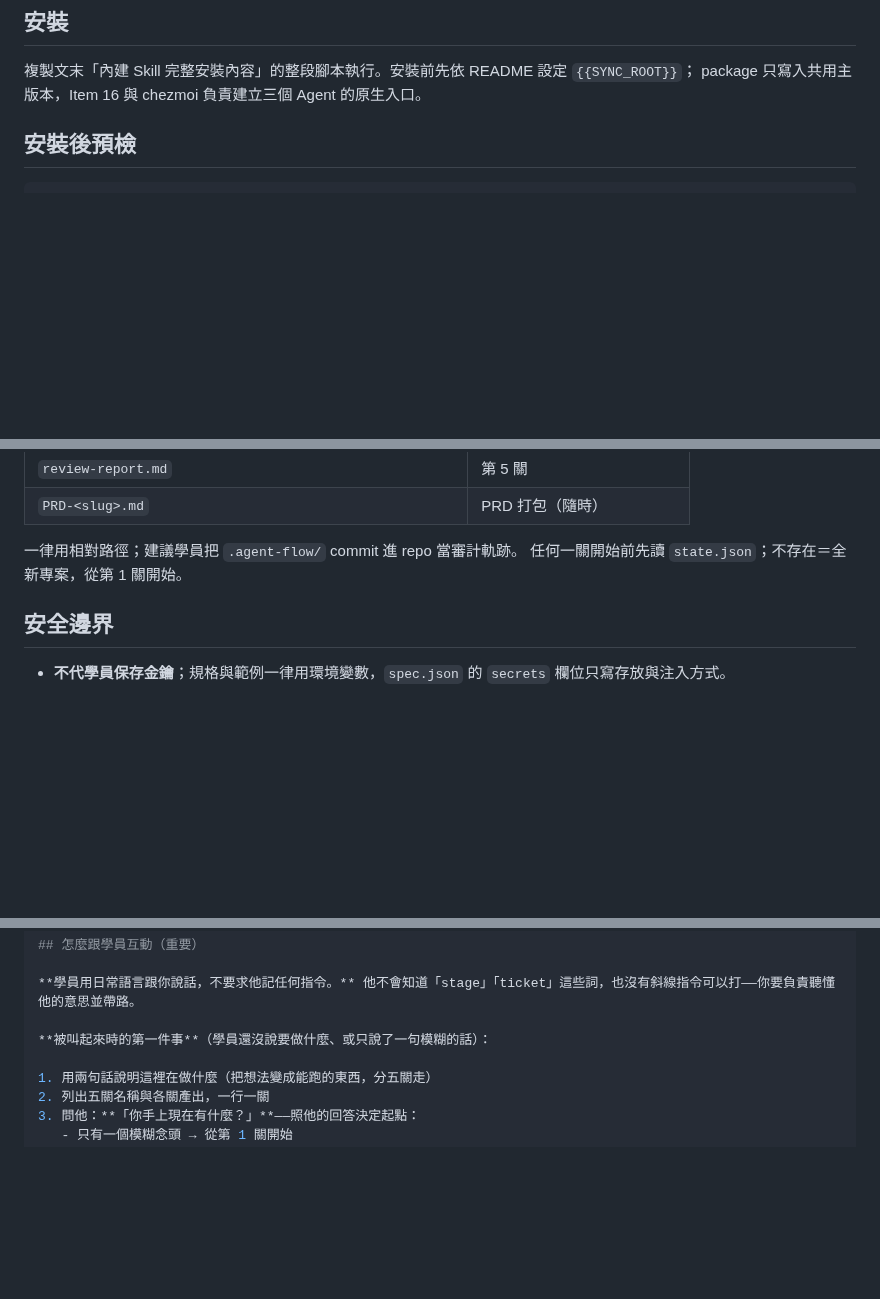
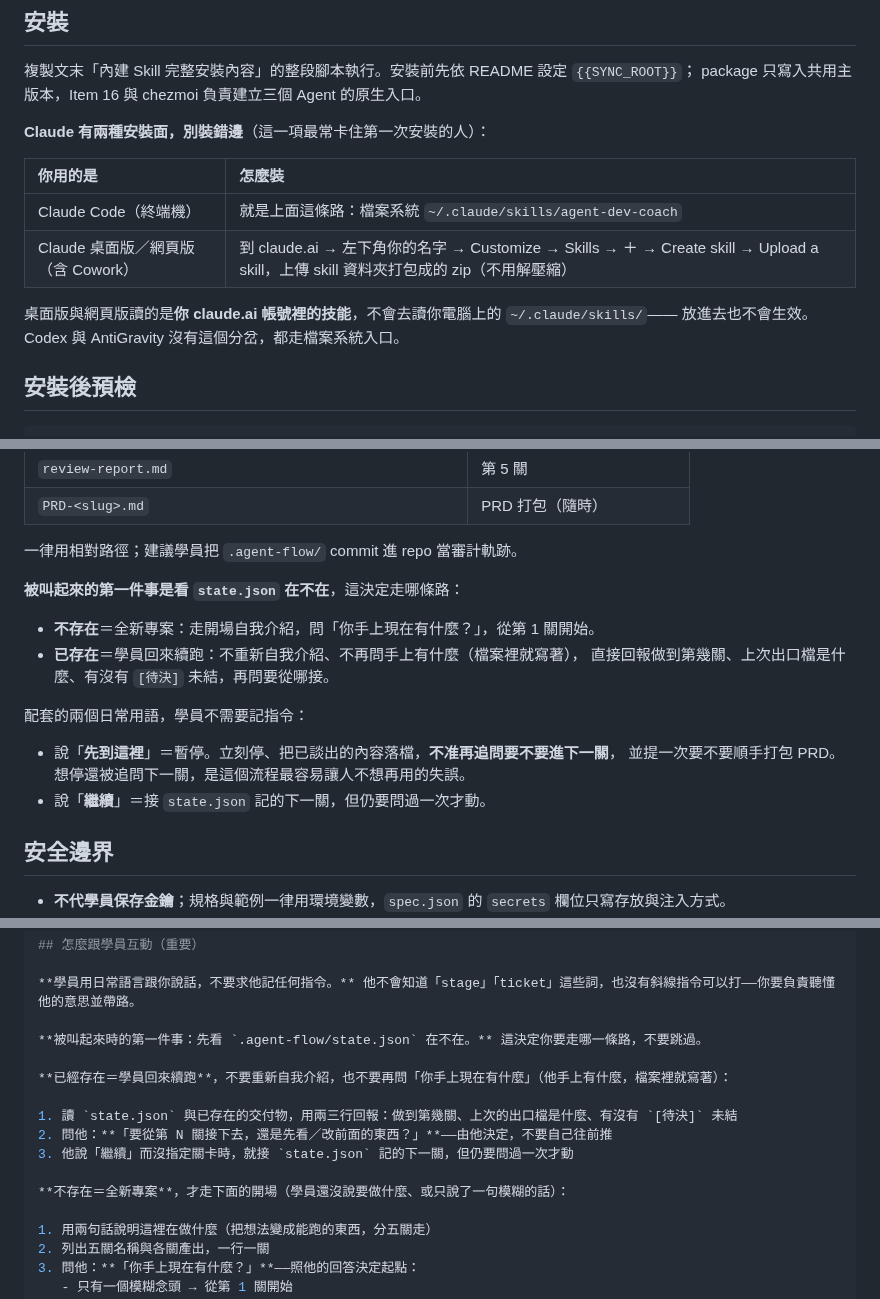
Before and after one commit to icestone0128/codex_installation, a Markdown page: 200_Reference/lazy-pack/45-Agent-Dev-Coach-Skill-安裝.md, 3 parts joined by grey strips. Drawn GitHub-style; blank space fills up the shorter version.

````diff
--- a/200_Reference/lazy-pack/45-Agent-Dev-Coach-Skill-安裝.md
+++ b/200_Reference/lazy-pack/45-Agent-Dev-Coach-Skill-安裝.md
@@ -64,6 +68,16 @@ HC 標籤、`.agent-flow/` 狀態機與「每關必須明確徵得同意才能
 複製文末「內建 Skill 完整安裝內容」的整段腳本執行。安裝前先依 README 設定 `{{SYNC_ROOT}}`；
 package 只寫入共用主版本，Item 16 與 chezmoi 負責建立三個 Agent 的原生入口。
 
+**Claude 有兩種安裝面，別裝錯邊**（這一項最常卡住第一次安裝的人）：
+
+| 你用的是 | 怎麼裝 |
+| :-- | :-- |
+| Claude Code（終端機） | 就是上面這條路：檔案系統 `~/.claude/skills/agent-dev-coach` |
+| Claude 桌面版／網頁版（含 Cowork） | 到 claude.ai → 左下角你的名字 → Customize → Skills → ＋ → Create skill → Upload a skill，上傳 skill 資料夾打包成的 zip（不用解壓縮） |
+
+桌面版與網頁版讀的是**你 claude.ai 帳號裡的技能**，不會去讀你電腦上的 `~/.claude/skills/`——
+放進去也不會生效。Codex 與 AntiGravity 沒有這個分岔，都走檔案系統入口。
+
 ## 安裝後預檢
 
 ```bash
@@ -122,7 +136,18 @@ python3 "$ADC/scripts/validate_agent_spec.py" \
 | `PRD-<slug>.md` | PRD 打包（隨時） |
 
 一律用相對路徑；建議學員把 `.agent-flow/` commit 進 repo 當審計軌跡。
-任何一關開始前先讀 `state.json`；不存在＝全新專案，從第 1 關開始。
+
+**被叫起來的第一件事是看 `state.json` 在不在**，這決定走哪條路：
+
+- **不存在**＝全新專案：走開場自我介紹，問「你手上現在有什麼？」，從第 1 關開始。
+- **已存在**＝學員回來續跑：不重新自我介紹、不再問手上有什麼（檔案裡就寫著），
+  直接回報做到第幾關、上次出口檔是什麼、有沒有 `[待決]` 未結，再問要從哪接。
+
+配套的兩個日常用語，學員不需要記指令：
+
+- 說「**先到這裡**」＝暫停。立刻停、把已談出的內容落檔，**不准再追問要不要進下一關**，
+  並提一次要不要順手打包 PRD。想停還被追問下一關，是這個流程最容易讓人不想再用的失誤。
+- 說「**繼續**」＝接 `state.json` 記的下一關，但仍要問過一次才動。
 
 ## 安全邊界
 
@@ -177,7 +202,15 @@ metadata:
 
 **學員用日常語言跟你說話，不要求他記任何指令。** 他不會知道「stage」「ticket」這些詞，也沒有斜線指令可以打——你要負責聽懂他的意思並帶路。
 
-**被叫起來時的第一件事**（學員還沒說要做什麼、或只說了一句模糊的話）：
+**被叫起來時的第一件事：先看 `.agent-flow/state.json` 在不在。** 這決定你要走哪一條路，不要跳過。
+
+**已經存在＝學員回來續跑**，不要重新自我介紹，也不要再問「你手上現在有什麼」（他手上有什麼，檔案裡就寫著）：
+
+1. 讀 `state.json` 與已存在的交付物，用兩三行回報：做到第幾關、上次的出口檔是什麼、有沒有 `[待決]` 未結
+2. 問他：**「要從第 N 關接下去，還是先看／改前面的東西？」**——由他決定，不要自己往前推
+3. 他說「繼續」而沒指定關卡時，就接 `state.json` 記的下一關，但仍要問過一次才動
+
+**不存在＝全新專案**，才走下面的開場（學員還沒說要做什麼、或只說了一句模糊的話）：
 
 1. 用兩句話說明這裡在做什麼（把想法變成能跑的東西，分五關走）
 2. 列出五關名稱與各關產出，一行一關
````
Also changed, not shown: other parts of 200_Reference/lazy-pack/45-Agent-Dev-Coach-Skill-安裝.md (+23 -6 lines), 200_Reference/lazy-pack/14-Social-Cards-Skill-安裝.md (+1 -1 lines).
